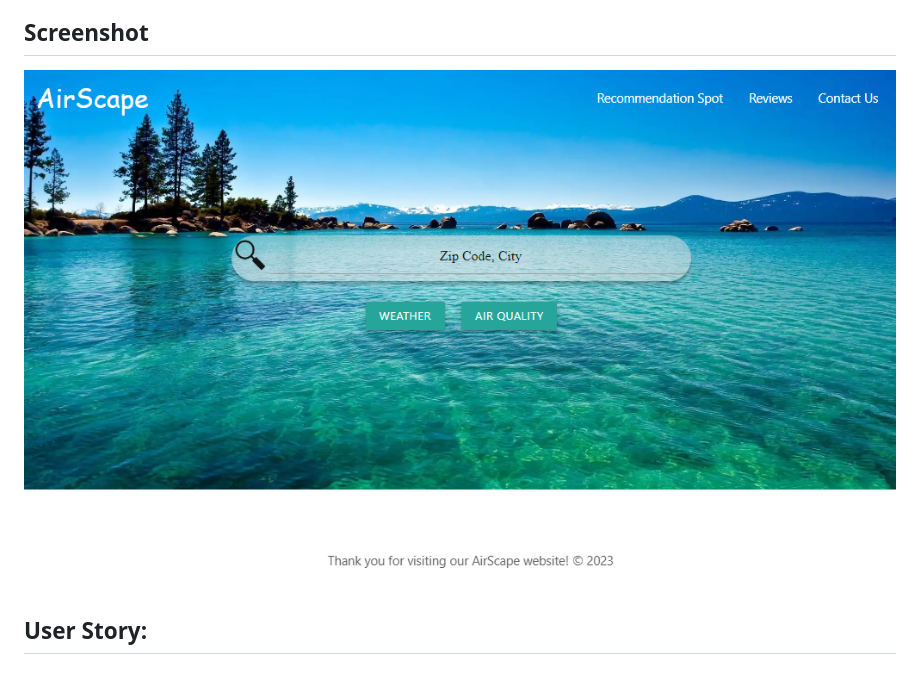
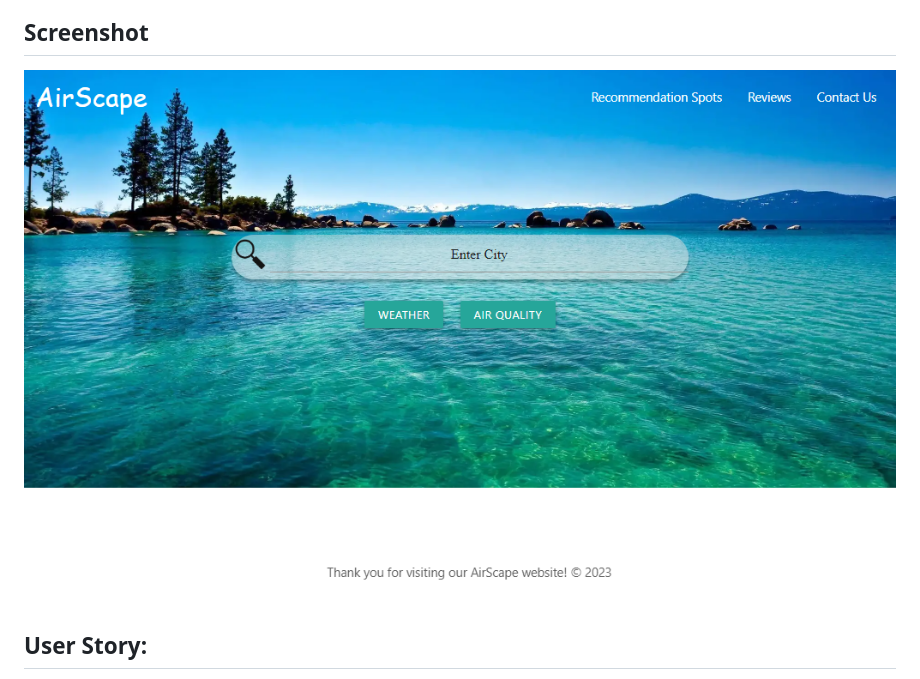
Before and after one commit to JarettDeSanti/Air_Quality_Website, a Markdown page: README.md, the part around the change. Drawn GitHub-style; pictures changed too: AirScape_Homepage.png (deleted), AirScape_screenshot.png (added).

Commit message:
added screenshot to readme file

```diff
--- a/README.md
+++ b/README.md
@@ -19,7 +19,7 @@ Deployed live site URL: https://jarettdesanti.github.io/Air_Quality_Website/
 
 ## Screenshot
 
-![Alt text](AirScape_Homepage.png)
+![Alt text](AirScape_screenshot.png)
 
 ## User Story:
 
```
